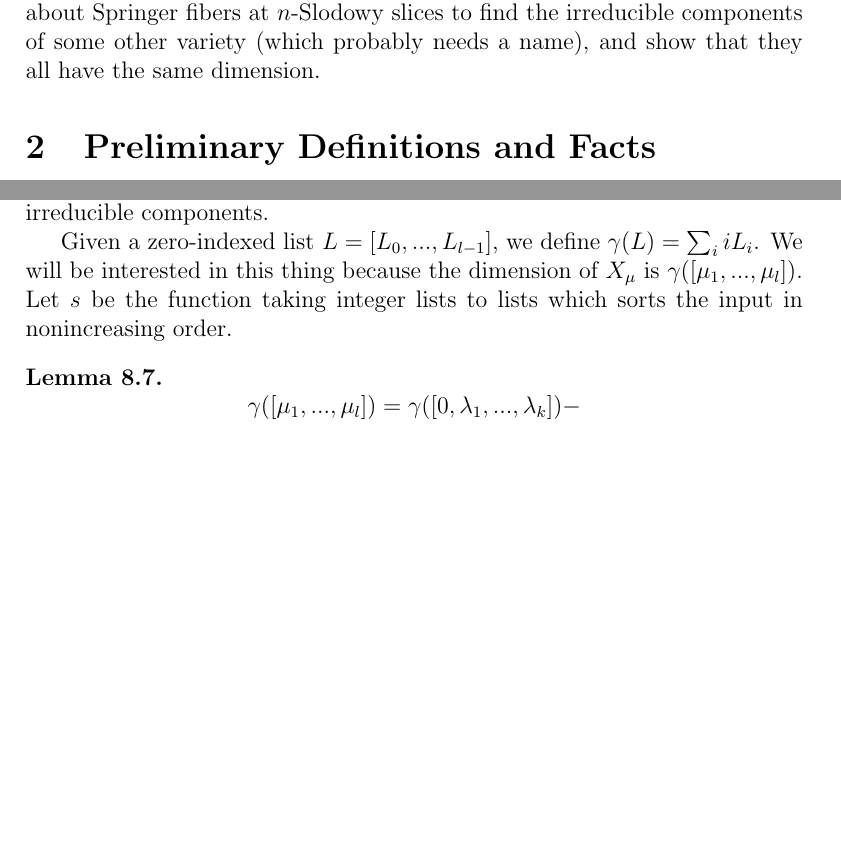
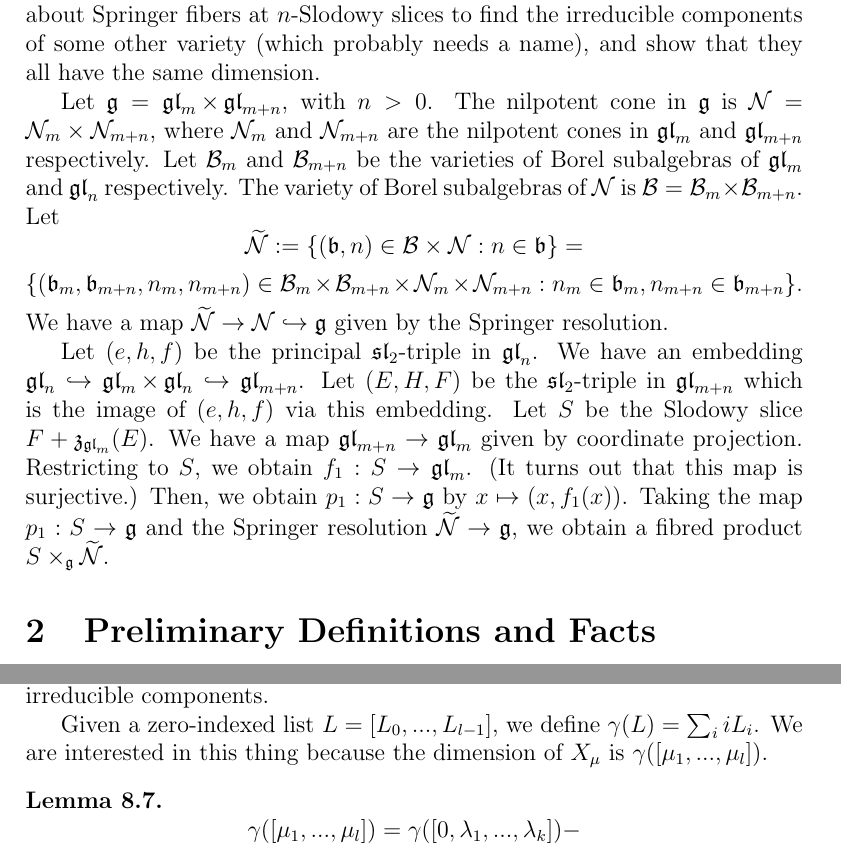
Before and after one commit to OwenConoly/springer, a LaTeX document (paper.tex): two parts of pages 1 and 21 of 24 before the commit and two parts of pages 1 and 21 of 25 after it, joined at a grey line, cut so that both start at the same text, the shorter picture padded with empty space. Compiled offline with pdfLaTeX.

Commit message:
some introduction

```diff
--- a/paper.tex
+++ b/paper.tex
@@ -77,6 +77,23 @@
 We will review the definition of a Springer fiber and define, for a nilpotent \(Y \in \gl_m\), the Springer fiber at the \(n\)-Slodowy slice at \(Y\).
 For every \(n\) and every nilpotent \(Y \in \gl_m\), we will find the irreducible components of the Springer fiber at the \(n\)-Slodowy slice at \(Y\).
 Finally, we will use our results about Springer fibers at \(n\)-Slodowy slices to find the irreducible components of some other variety (which probably needs a name), and show that they all have the same dimension.
+\par Let \(\mathfrak{g} = \gl_m \times \gl_{m + n}\), with \(n > 0\).
+The nilpotent cone in \(\mathfrak{g}\) is \(\mathcal{N} = \mathcal{N}_m \times \mathcal{N}_{m + n}\), where \(\mathcal{N}_m\) and \(\mathcal{N}_{m + n}\) are the nilpotent cones in \(\gl_m\) and \(\gl_{m + n}\) respectively.
+Let \(\mathcal{B}_m\) and \(\mathcal{B}_{m + n}\) be the varieties of Borel subalgebras of \(\gl_m\) and \(\gl_n\) respectively.
+The variety of Borel subalgebras of \(\mathcal{N}\) is \(\mathcal{B} = \mathcal{B}_m \times \mathcal{B}_{m + n}\).
+Let
+\[\widetilde{\mathcal{N}} := \{(\mathfrak{b}, n) \in \mathcal{B} \times \mathcal{N} : n \in \mathfrak{b}\} = \]
+\[\{(\mathfrak{b}_m, \mathfrak{b}_{m + n}, n_m, n_{m + n}) \in \mathcal{B}_m \times \mathcal{B}_{m + n} \times \mathcal{N}_m \times \mathcal{N}_{m + n} : n_m \in \mathfrak{b}_m, n_{m + n} \in \mathfrak{b}_{m + n}\}.\]
+We have a map \(\widetilde{\mathcal{N}} \to \mathcal{N} \hookrightarrow \mathfrak{g}\) given by the Springer resolution.
+\par Let \((e, h, f)\) be the principal \(\spl_2\)-triple in \(\gl_n\).
+We have an embedding \(\gl_n \hookrightarrow \gl_m \times \gl_n \hookrightarrow \gl_{m + n}\).
+Let \((E, H, F)\) be the \(\spl_2\)-triple in \(\gl_{m + n}\) which is the image of \((e, h, f)\) via this embedding.
+Let \(S\) be the Slodowy slice \(F + \mathfrak{z}_{\gl_m}(E)\).
+We have a map \(\gl_{m + n} \to \gl_m\) given by coordinate projection.
+Restricting to \(S\), we obtain \(f_1 : S \to \gl_m\).
+(It turns out that this map is surjective.)
+Then, we obtain \(p_1 : S \to \mathfrak{g}\) by \(x \mapsto (x, f_1(x))\).
+Taking the map \(p_1 : S \to \mathfrak{g}\) and the Springer resolution \(\widetilde{\mathcal{N}} \to \mathfrak{g}\), we obtain a fibred product \(S \times_\mathfrak{g} \widetilde{\mathcal{N}}\).
 
 \section{Preliminary Definitions and Facts}
 \subsection{Conventions and Notations}
@@ -905,8 +922,7 @@ Then we will use our result about the usual Springer fiber at \(J(\mu)\) to find
 Let \(\mu(I, (\rho_i))\) be the shape of the Jordan basis given in the previous lemma.
 Let \(X_\mu\) be the Springer fiber at \(J(\mu)\), and let \((X_{\mu, \alpha})_{\alpha \in \mathrm{SYT}(\mu)}\) be the irreducible components.
 \par Given a zero-indexed list \(L = [L_0, ..., L_{l - 1}]\), we define \(\gamma(L) = \sum_i i L_i\).
-We will be interested in this thing because the dimension of \(X_\mu\) is \(\gamma([\mu_1, ..., \mu_l])\).
-Let \(s\) be the function taking integer lists to lists which sorts the input in nonincreasing order.
+We are interested in this thing because the dimension of \(X_\mu\) is \(\gamma([\mu_1, ..., \mu_l])\).
 
 \begin{lemma}
     \[\gamma([\mu_1, ..., \mu_l]) = \gamma([0, \lambda_1, ..., \lambda_k]) - \]
```
Also changed, not shown: paper.pdf, paper.tex (4 more changed lines).
